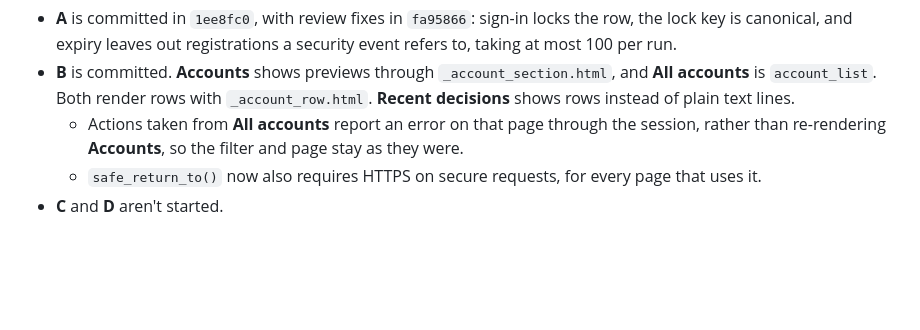
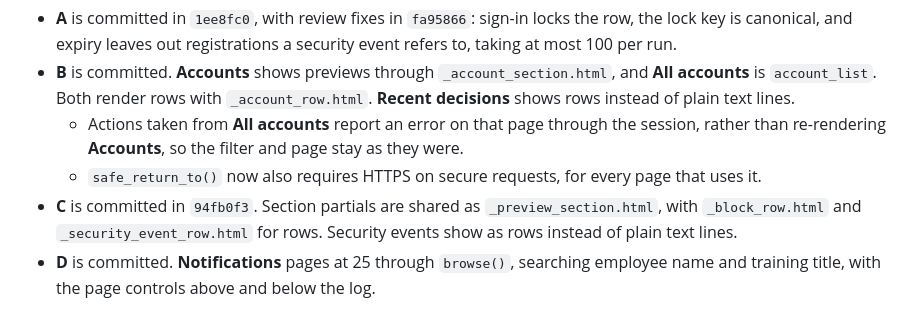
Before and after one commit to cts-janderson/employee-training-app, a Markdown page: docs/plans/35-registration-removal-and-list-previews.md, the part around the change. Rendered like a GitHub page; blank space fills up the shorter version.

Commit message:
Document account and block lists and finish plan 35 status
Co-Authored-By: Claude Opus 5.5 <noreply@anthropic.com>

```diff
--- a/docs/plans/35-registration-removal-and-list-previews.md
+++ b/docs/plans/35-registration-removal-and-list-previews.md
@@ -164,4 +164,5 @@ Planned October 30, 2026, and reviewed by Codex.
 - **B** is committed. **Accounts** shows previews through `_account_section.html`, and **All accounts** is `account_list`. Both render rows with `_account_row.html`. **Recent decisions** shows rows instead of plain text lines.
   - Actions taken from **All accounts** report an error on that page through the session, rather than re-rendering **Accounts**, so the filter and page stay as they were.
   - `safe_return_to()` now also requires HTTPS on secure requests, for every page that uses it.
-- **C** and **D** aren't started.
+- **C** is committed in `94fb0f3`. Section partials are shared as `_preview_section.html`, with `_block_row.html` and `_security_event_row.html` for rows. Security events show as rows instead of plain text lines.
+- **D** is committed. **Notifications** pages at 25 through `browse()`, searching employee name and training title, with the page controls above and below the log.
```
Also changed, not shown: docs/local-development.md (+2 -2 lines).
